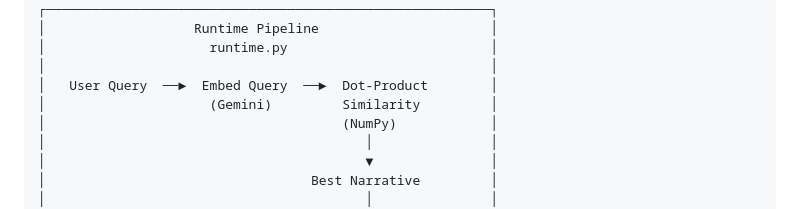
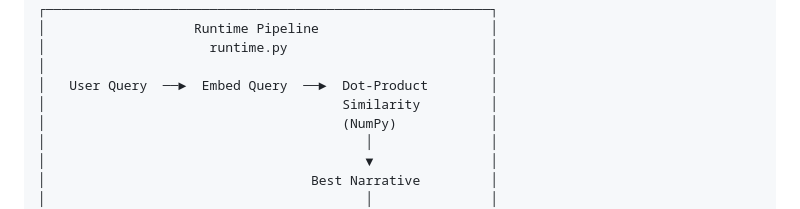
Before and after one commit to lukecbutler/HawkAI, a Markdown page: README.md, the part around one of its changes. GitHub-like rendering.

```diff
--- a/README.md
+++ b/README.md
@@ -47,7 +47,7 @@ The result is a tool that teaches sociological thinking *through the lived exper
 │                     runtime.py                          │
 │                                                         │
 │   User Query  ──►  Embed Query  ──►  Dot-Product        │
-│                     (Gemini)         Similarity         │
+│                                      Similarity         │
 │                                      (NumPy)            │
 │                                         │               │
 │                                         ▼               │
```
Also changed, not shown: other parts of README.md (+2 -2 lines).
